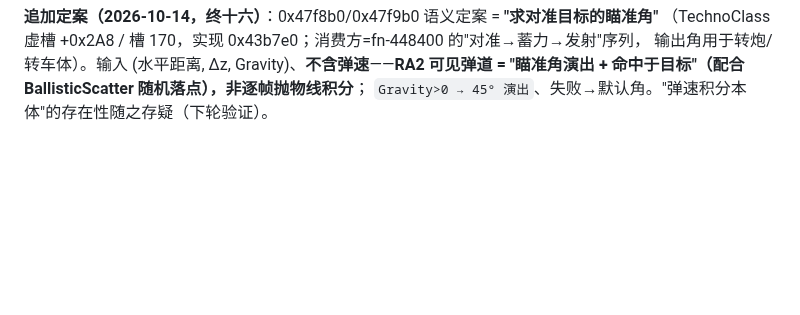
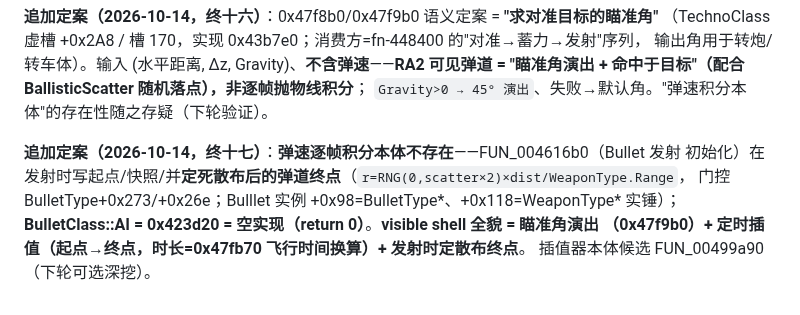
Before and after one commit to BigStartByXuyb/ra2web-engine, a Markdown page: docs/ENGINE-MAP.md, the part around the change. GitHub-like rendering; blank space fills up the shorter version.

Commit message:
docs(engine): 弹道链定案——弹速积分不存在，visible shell=瞄准角+定时插值+发射时散布终点
FUN_004616b0=发射初始化（散布定终点，WeaponType+0xb4 直读）；BulletClass::AI=空实现。

Co-Authored-By: Claude Opus 5 (1M context) <noreply@anthropic.com>

```diff
--- a/docs/ENGINE-MAP.md
+++ b/docs/ENGINE-MAP.md
@@ -1103,3 +1103,10 @@ sim 落地对照（packages/sim）：`combat.ts`（Verses/射程/爆炸承载）
 输出角用于转炮/转车体）。输入 (水平距离, Δz, Gravity)、**不含弹速**——**RA2 可见弹道 =
 "瞄准角演出 + 命中于目标"（配合 BallisticScatter 随机落点），非逐帧抛物线积分**；
 `Gravity>0 → 45° 演出`、失败→默认角。"弹速积分本体"的存在性随之存疑（下轮验证）。
+
+**追加定案（2026-10-14，终十七）**：**弹速逐帧积分本体不存在**——FUN_004616b0（Bullet 发射
+初始化）在发射时写起点/快照/并**定死散布后的弹道终点**（`r=RNG(0,scatter×2)×dist/WeaponType.Range`，
+门控 BulletType+0x273/+0x26e；Bulllet 实例 +0x98=BulletType\*、+0x118=WeaponType\* 实锤）；
+**BulletClass::AI = 0x423d20 = 空实现（return 0）**。**visible shell 全貌 = 瞄准角演出
+（0x47f9b0）+ 定时插值（起点→终点，时长=0x47fb70 飞行时间换算）+ 发射时定散布终点**。
+插值器本体候选 FUN_00499a90（下轮可选深挖）。
```
